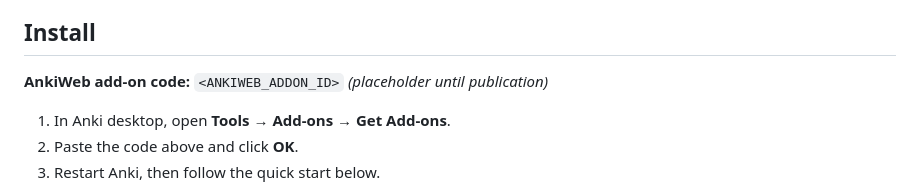
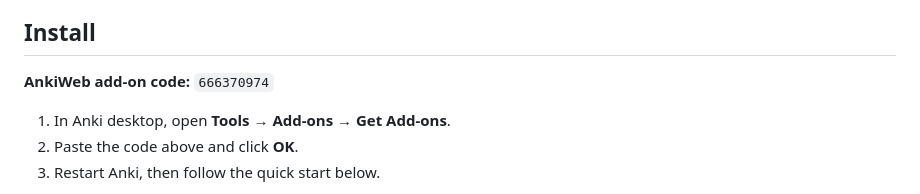
Before and after one commit to mcgrizzz/Tsunagi, a Markdown page: README.md, the part around the change. Drawn GitHub-style.

Commit message:
Update AnkiWeb add-on code in README

```diff
--- a/README.md
+++ b/README.md
@@ -51,7 +51,7 @@ clients keep their current workflow; both APIs can be used together.
 
 ## Install
 
-**AnkiWeb add-on code:** `<ANKIWEB_ADDON_ID>` *(placeholder until publication)*
+**AnkiWeb add-on code:** `666370974`
 
 1. In Anki desktop, open **Tools → Add-ons → Get Add-ons**.
 2. Paste the code above and click **OK**.
```
